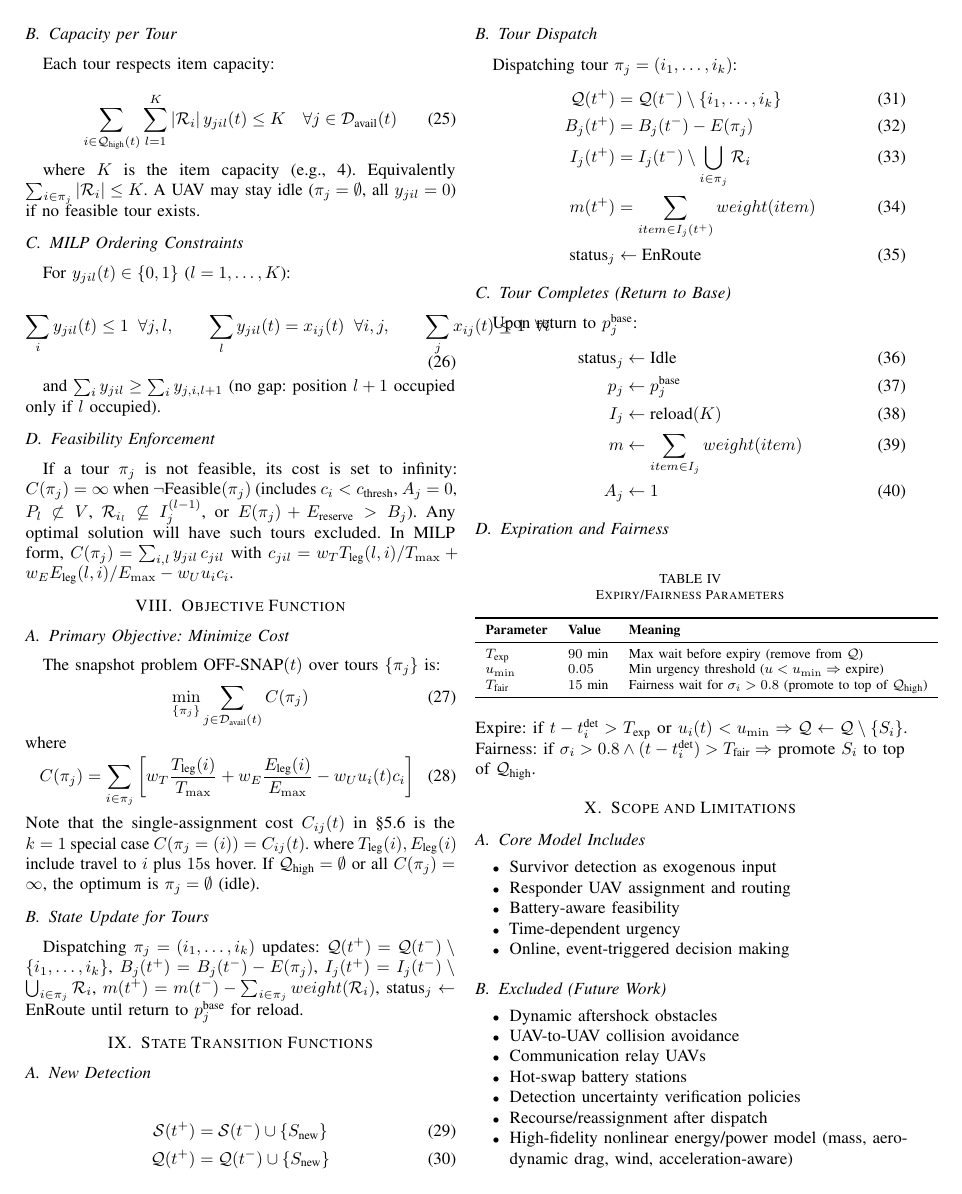
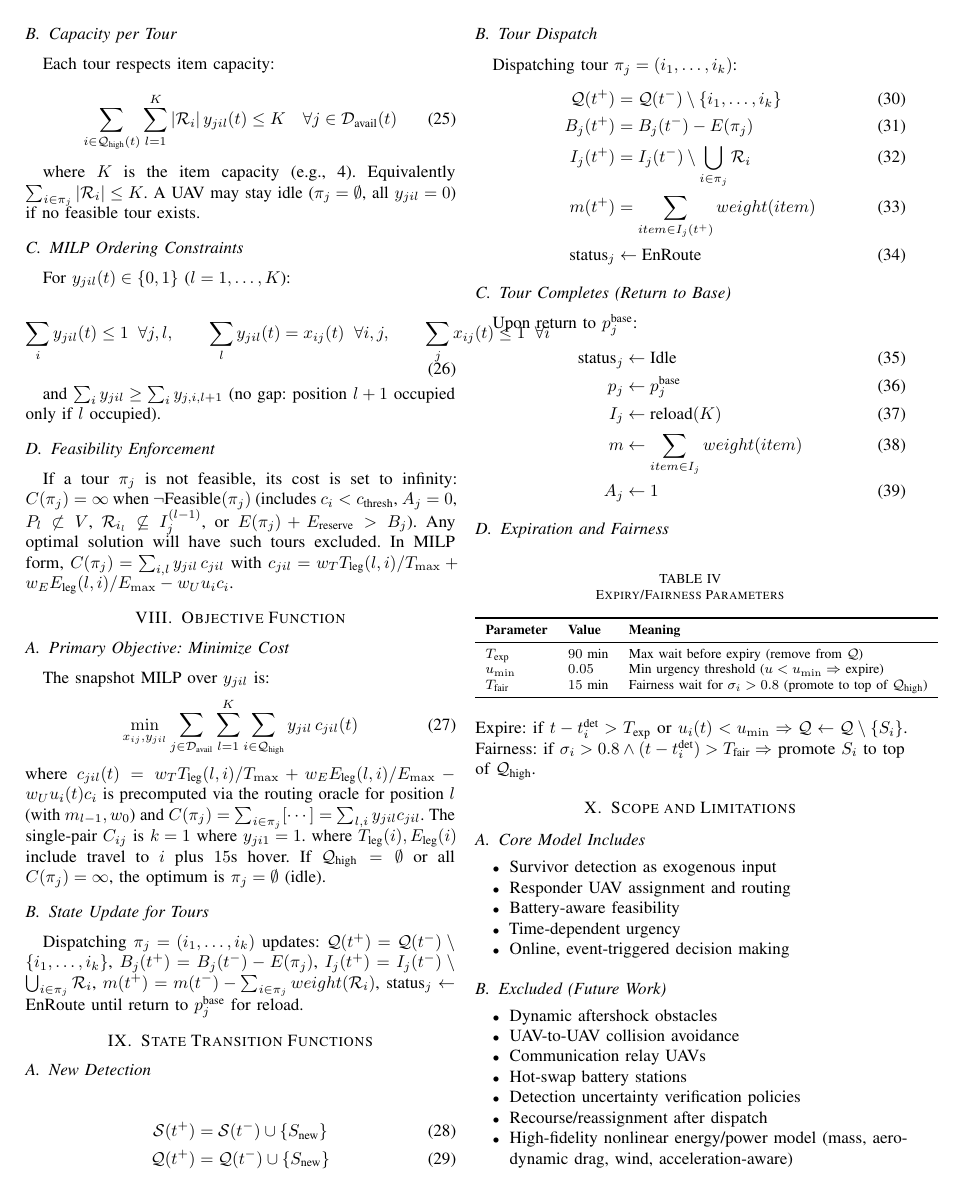
Before and after one commit to Tamim-Dewan/Thesis, a LaTeX paper (Problem Formulation/mathematical_model.tex): page 5 of 6. Compiled offline with pdfLaTeX.

Commit message:
MILP Step3: linear objective min y*c

```diff
--- a/Problem Formulation/mathematical_model.tex
+++ b/Problem Formulation/mathematical_model.tex
@@ -386,17 +386,12 @@ If a tour $\pi_j$ is not feasible, its cost is set to infinity: $C(\pi_j)=\infty
 \section{Objective Function}
 
 \subsection{Primary Objective: Minimize Cost}
-The snapshot problem $\text{OFF-SNAP}(t)$ over tours $\{\pi_j\}$ is:
+The snapshot MILP over $y_{jil}$ is:
 \begin{equation}
-\min_{\{\pi_j\}} \sum_{j\in\mathcal{D}_{\text{avail}}(t)} C(\pi_j)
+\min_{x_{ij},y_{jil}} \sum_{j\in\mathcal{D}_{\text{avail}}}\sum_{l=1}^{K}\sum_{i\in\mathcal{Q}_{\text{high}}} y_{jil}\,c_{jil}(t)
 \label{eq:obj}
 \end{equation}
-where
-\begin{equation}
-C(\pi_j)=\sum_{i\in\pi_j}\left[w_T\frac{T_{\text{leg}}(i)}{T_{\max}}+w_E\frac{E_{\text{leg}}(i)}{E_{\max}}-w_U u_i(t)c_i\right]
-\label{eq:tourcost}
-\end{equation}
-Note that the single-assignment cost $C_{ij}(t)$ in \S5.6 is the $k=1$ special case $C(\pi_j=(i))=C_{ij}(t)$.
+where $c_{jil}(t)=w_T T_{\text{leg}}(l,i)/T_{\max}+w_E E_{\text{leg}}(l,i)/E_{\max}-w_U u_i(t)c_i$ is precomputed via the routing oracle for position $l$ (with $m_{l-1},w_0$) and $C(\pi_j)=\sum_{i\in\pi_j}[\cdots]=\sum_{l,i}y_{jil}c_{jil}$. The single-pair $C_{ij}$ is $k=1$ where $y_{ji1}=1$.
 where $T_{\text{leg}}(i),E_{\text{leg}}(i)$ include travel to $i$ plus $15$s hover. If $\mathcal{Q}_{\text{high}}=\emptyset$ or all $C(\pi_j)=\infty$, the optimum is $\pi_j=\emptyset$ (idle).
 
 \subsection{State Update for Tours}
```
